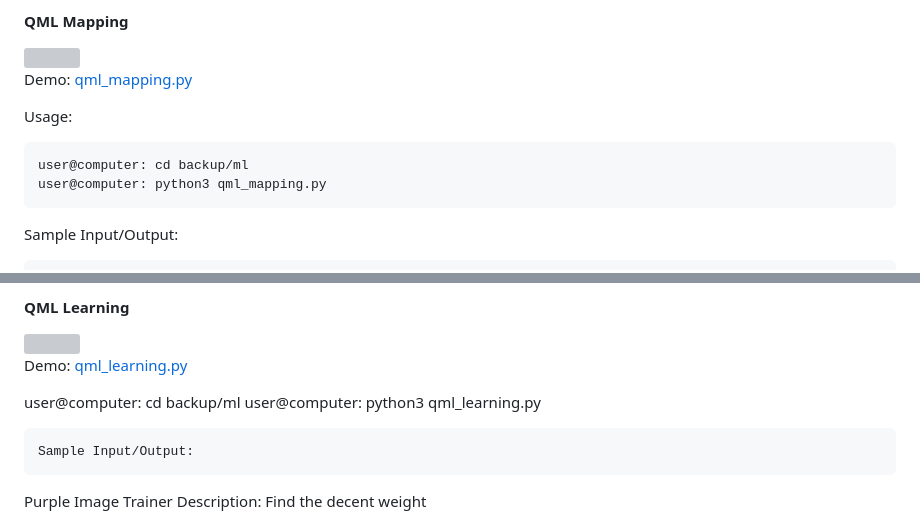
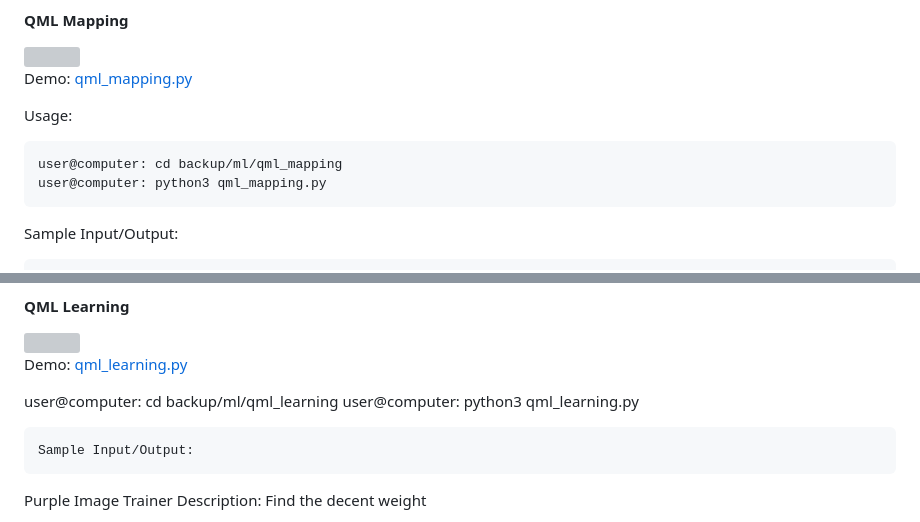
Before and after one commit to alcyhk/gisc, a Markdown page: README.md, 2 parts joined by grey strips. Drawn GitHub-style; grey boxes are pictures that could not be loaded.

````diff
--- a/README.md
+++ b/README.md
@@ -404,7 +404,7 @@ Demo: [qml_mapping.py](backup/ml/qml_mapping.py)
 
 Usage:
 ```
-user@computer: cd backup/ml
+user@computer: cd backup/ml/qml_mapping
 user@computer: python3 qml_mapping.py
 ```
 Sample Input/Output:
@@ -440,7 +440,7 @@ Explain: The purple image finder maps the pre-calcuated weight to determine whet
 
 Demo: [qml_learning.py](backup/ml/qml_learning.py)
 
-user@computer: cd backup/ml
+user@computer: cd backup/ml/qml_learning
 user@computer: python3 qml_learning.py
 ```
 Sample Input/Output:
````
